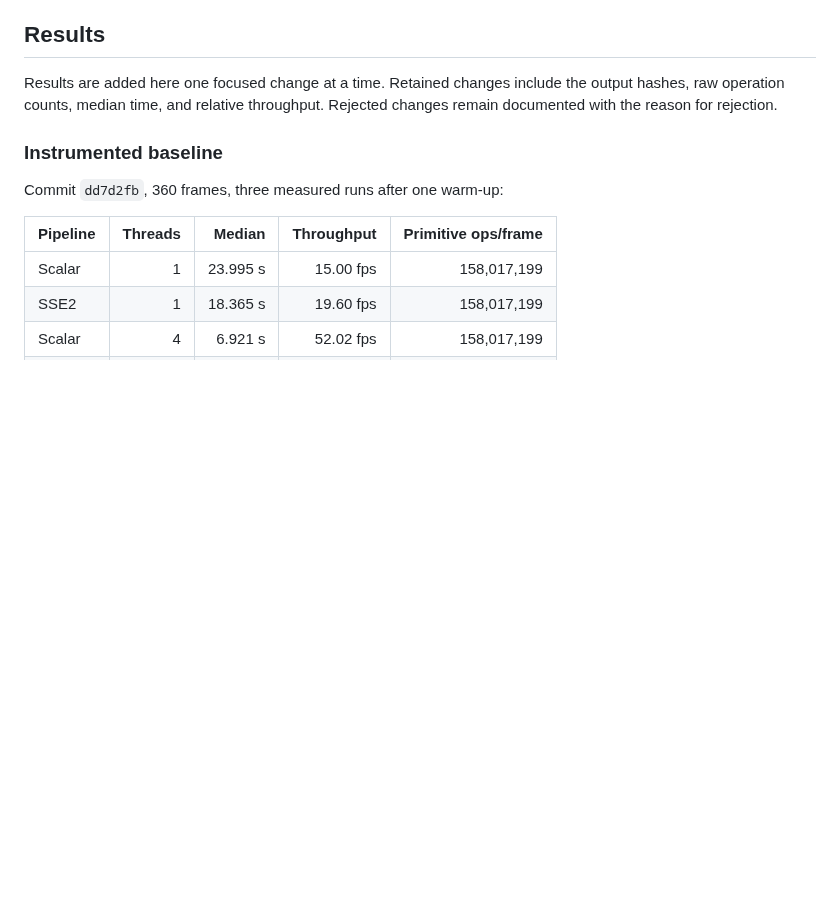
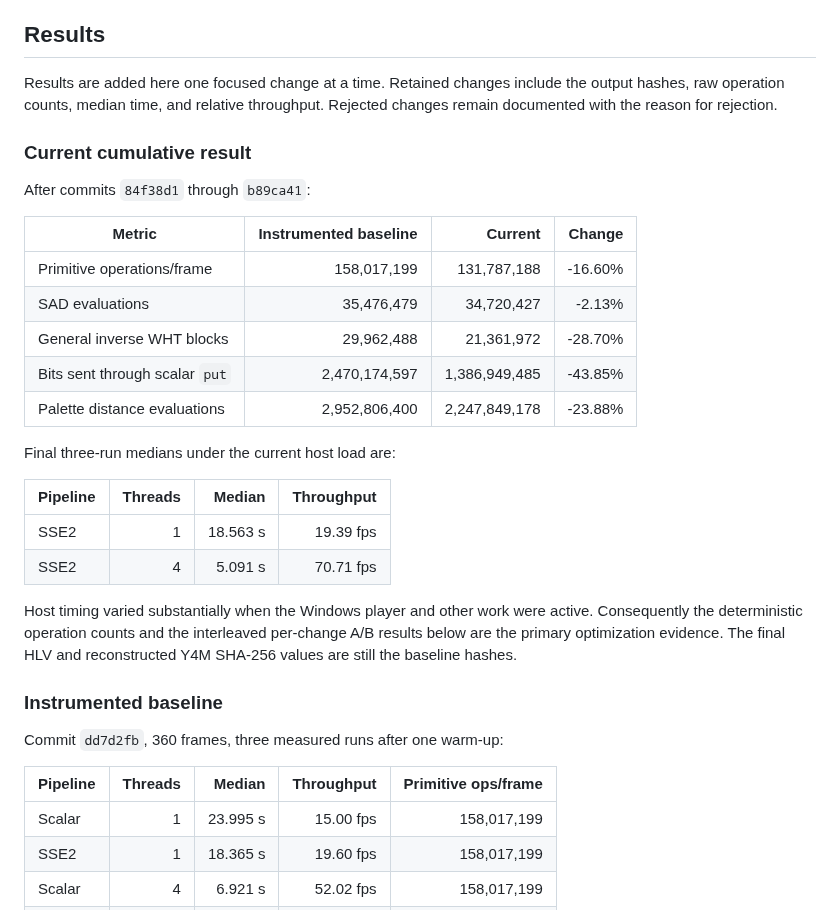
Before and after one commit to Witali/HLV-codec, a Markdown page: docs/ENCODER_OPTIMIZATION_TODO.md, the part around the change. Drawn GitHub-style; blank space fills up the shorter version.

Commit message:
Summarize cumulative encoder gains

```diff
--- a/docs/ENCODER_OPTIMIZATION_TODO.md
+++ b/docs/ENCODER_OPTIMIZATION_TODO.md
@@ -95,6 +95,30 @@ authoritative.
 Results are added here one focused change at a time.  Retained changes include
 the output hashes, raw operation counts, median time, and relative throughput.
 Rejected changes remain documented with the reason for rejection.
+
+### Current cumulative result
+
+After commits `84f38d1` through `b89ca41`:
+
+| Metric | Instrumented baseline | Current | Change |
+|---|---:|---:|---:|
+| Primitive operations/frame | 158,017,199 | 131,787,188 | -16.60% |
+| SAD evaluations | 35,476,479 | 34,720,427 | -2.13% |
+| General inverse WHT blocks | 29,962,488 | 21,361,972 | -28.70% |
+| Bits sent through scalar `put` | 2,470,174,597 | 1,386,949,485 | -43.85% |
+| Palette distance evaluations | 2,952,806,400 | 2,247,849,178 | -23.88% |
+
+Final three-run medians under the current host load are:
+
+| Pipeline | Threads | Median | Throughput |
+|---|---:|---:|---:|
+| SSE2 | 1 | 18.563 s | 19.39 fps |
+| SSE2 | 4 | 5.091 s | 70.71 fps |
+
+Host timing varied substantially when the Windows player and other work were
+active.  Consequently the deterministic operation counts and the interleaved
+per-change A/B results below are the primary optimization evidence.  The final
+HLV and reconstructed Y4M SHA-256 values are still the baseline hashes.
 
 ### Instrumented baseline
 
```
